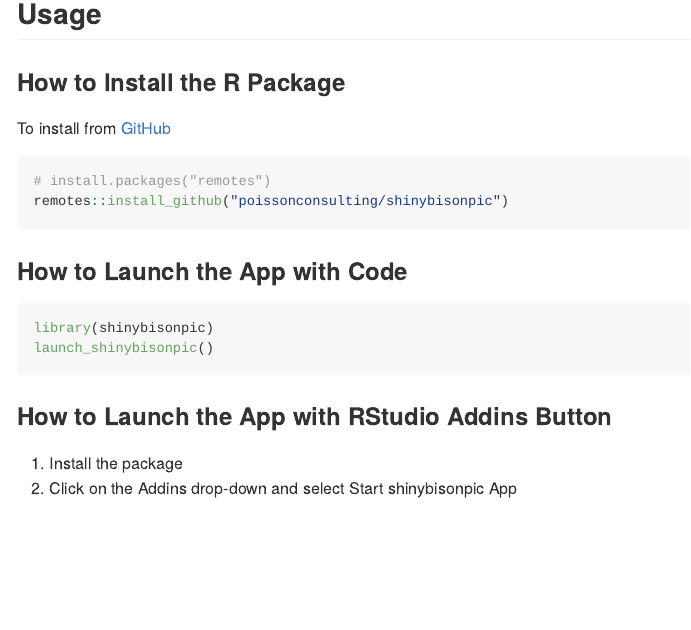
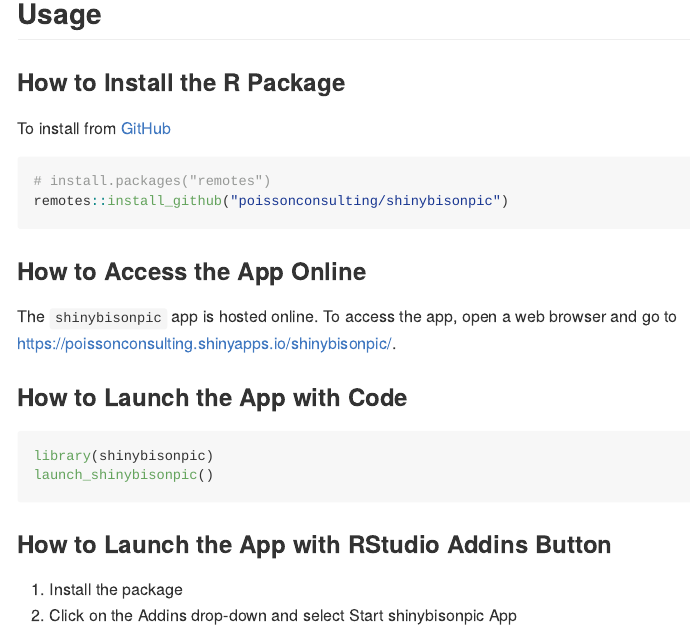
Before and after one commit to poissonconsulting/shinybisonpic, an R Markdown document (README.Rmd): the page in a window 1100 px wide, from 160 px down. The pictures show the output file README.md that the author committed with the source, drawn offline in the style of GitHub; badge pictures from the web are left out.

Commit message:
Add link to hosted shiny application to readme. Closes #48

````diff
--- a/README.Rmd
+++ b/README.Rmd
@@ -21,6 +21,11 @@
 # install.packages("remotes")
 remotes::install_github("poissonconsulting/shinybisonpic")
 ```
+
+### How to Access the App Online
+
+The `shinybisonpic` app is hosted online.
+To access the app, open a web browser and go to  [https://poissonconsulting.shinyapps.io/shinybisonpic/](https://poissonconsulting.shinyapps.io/shinybisonpic/).
 
 ### How to Launch the App with Code
 
````
Also changed, not shown: README.md.
